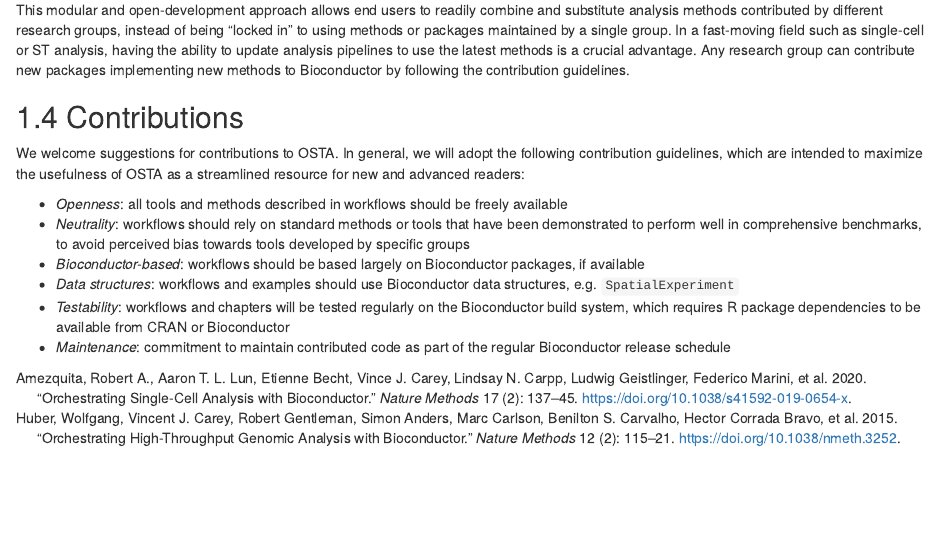
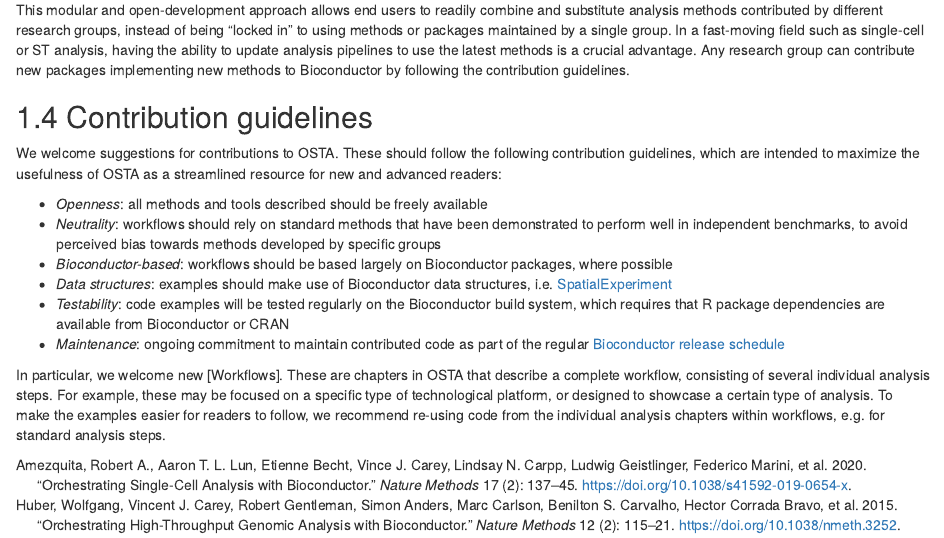
Before and after one commit to markrobinsonuzh/PrinciplesSTA, an R Markdown document (introduction.Rmd): the page in a window 1100 px wide, from 1040 px down. Rendered offline with R 4.5, knitr and Pandoc, with nearby package versions; drawn as R Markdown's standard HTML page in place of the format the file asks for.

Commit message:
update contribution guidelines

```diff
--- a/introduction.Rmd
+++ b/introduction.Rmd
@@ -44,13 +44,15 @@
 This modular and open-development approach allows end users to readily combine and substitute analysis methods contributed by different research groups, instead of being "locked in" to using methods or packages maintained by a single group. In a fast-moving field such as single-cell or ST analysis, having the ability to update analysis pipelines to use the latest methods is a crucial advantage. Any research group can contribute new packages implementing new methods to Bioconductor by following the contribution guidelines.
 
 
-## Contributions
+## Contribution guidelines
 
-We welcome suggestions for contributions to OSTA. In general, we will adopt the following contribution guidelines, which are intended to maximize the usefulness of OSTA as a streamlined resource for new and advanced readers:
+We welcome suggestions for contributions to OSTA. These should follow the following contribution guidelines, which are intended to maximize the usefulness of OSTA as a streamlined resource for new and advanced readers:
 
-- *Openness*: all tools and methods described in workflows should be freely available
-- *Neutrality*: workflows should rely on standard methods or tools that have been demonstrated to perform well in comprehensive benchmarks, to avoid perceived bias towards tools developed by specific groups
-- *Bioconductor-based*: workflows should be based largely on Bioconductor packages, if available
-- *Data structures*: workflows and examples should use Bioconductor data structures, e.g. `SpatialExperiment`
-- *Testability*: workflows and chapters will be tested regularly on the Bioconductor build system, which requires R package dependencies to be available from CRAN or Bioconductor
-- *Maintenance*: commitment to maintain contributed code as part of the regular Bioconductor release schedule
+- *Openness*: all methods and tools described should be freely available
+- *Neutrality*: workflows should rely on standard methods that have been demonstrated to perform well in independent benchmarks, to avoid perceived bias towards methods developed by specific groups
+- *Bioconductor-based*: workflows should be based largely on Bioconductor packages, where possible
+- *Data structures*: examples should make use of Bioconductor data structures, i.e. [SpatialExperiment](https://bioconductor.org/packages/SpatialExperiment)
+- *Testability*: code examples will be tested regularly on the Bioconductor build system, which requires that R package dependencies are available from Bioconductor or CRAN
+- *Maintenance*: ongoing commitment to maintain contributed code as part of the regular [Bioconductor release schedule](http://bioconductor.org/developers/)
+
+In particular, we welcome new [Workflows]. These are chapters in OSTA that describe a complete workflow, consisting of several individual analysis steps. For example, these may be focused on a specific type of technological platform, or designed to showcase a certain type of analysis. To make the examples easier for readers to follow, we recommend re-using code from the individual analysis chapters within workflows, e.g. for standard analysis steps.
```
